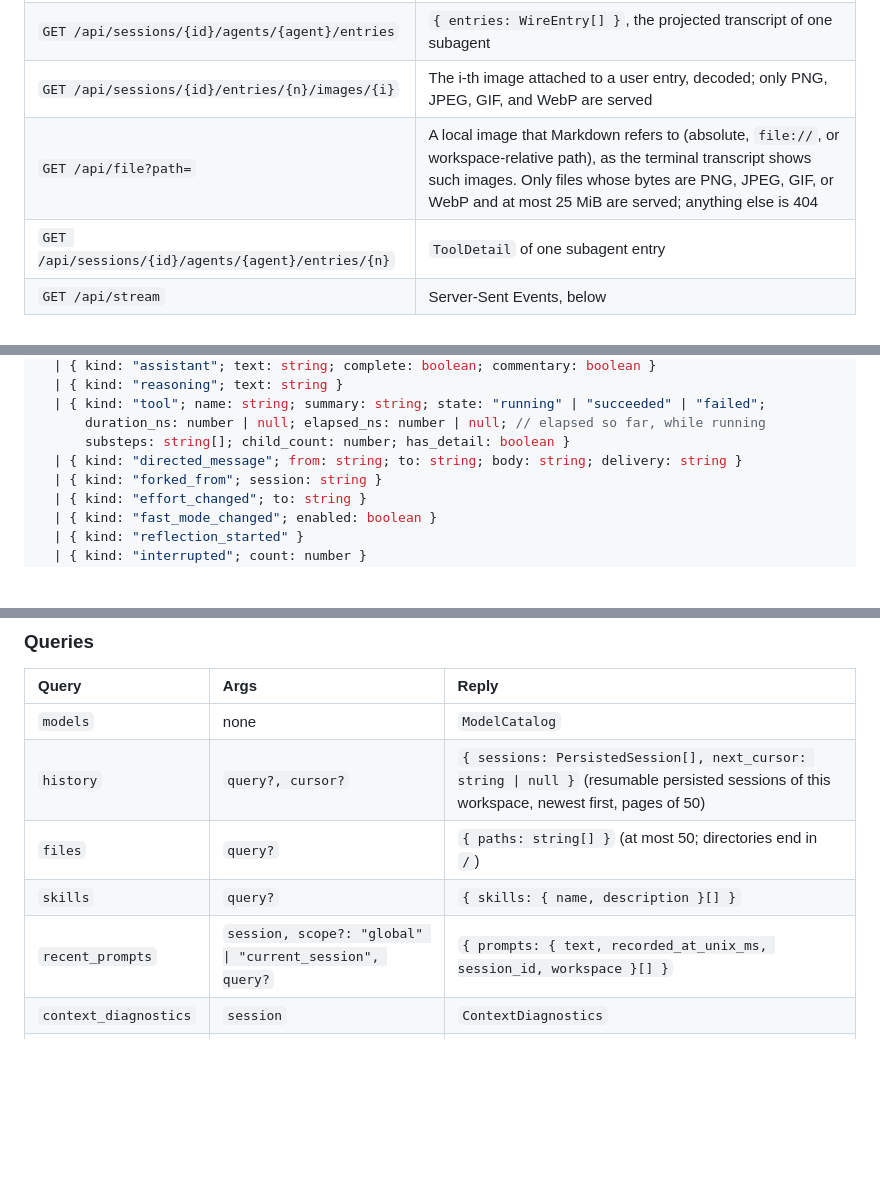
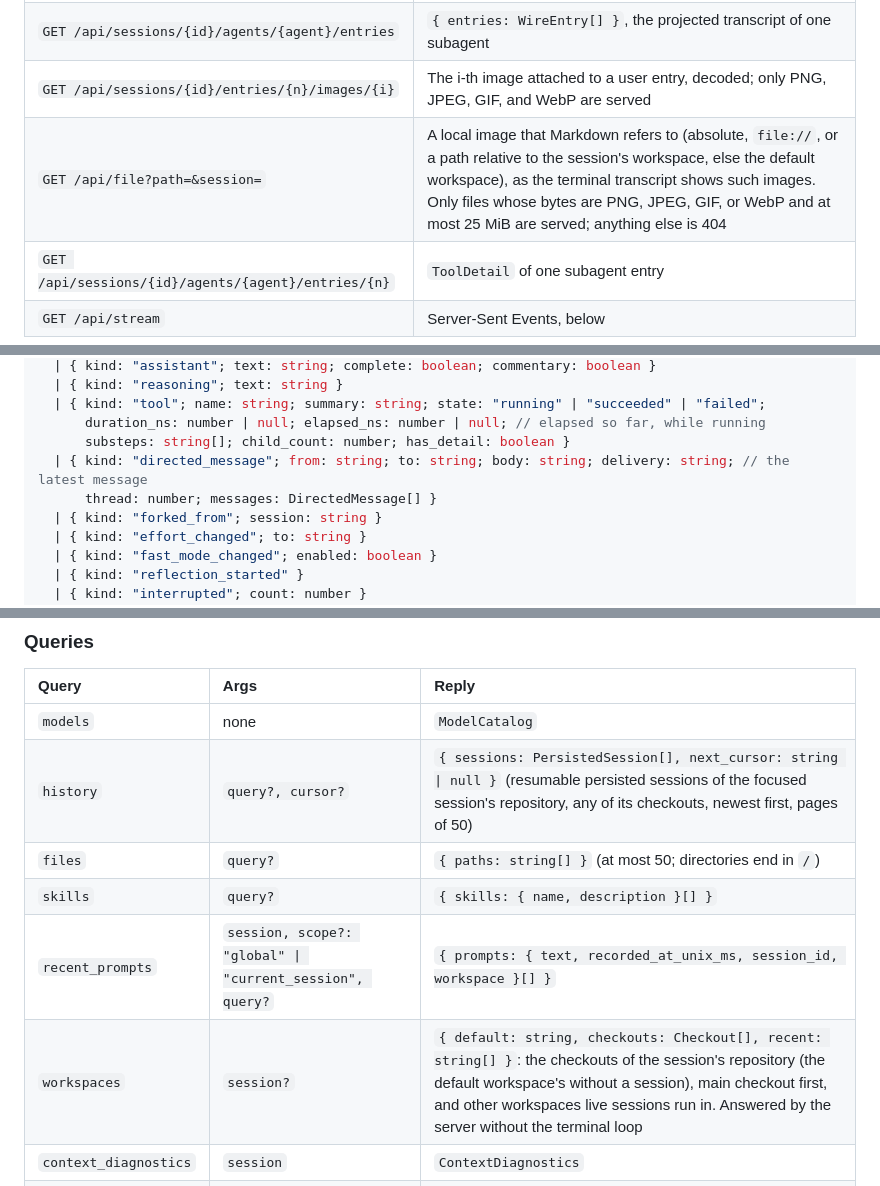
Before and after one commit to clabby/tact, a Markdown page: docs/web.md, 3 parts joined by grey strips. Drawn GitHub-style; blank space fills up the shorter version.

```diff
--- a/docs/web.md
+++ b/docs/web.md
@@ -61,7 +61,7 @@ Static assets are public. Every `/api/*` route except `POST /api/login` requires
 | `GET /api/sessions/{id}/entries/{n}` | `ToolDetail` of one entry (full arguments, result, metadata, each string truncated at 256 KiB) |
 | `GET /api/sessions/{id}/agents/{agent}/entries` | `{ entries: WireEntry[] }`, the projected transcript of one subagent |
 | `GET /api/sessions/{id}/entries/{n}/images/{i}` | The i-th image attached to a user entry, decoded; only PNG, JPEG, GIF, and WebP are served |
-| `GET /api/file?path=` | A local image that Markdown refers to (absolute, `file://`, or workspace-relative path), as the terminal transcript shows such images. Only files whose bytes are PNG, JPEG, GIF, or WebP and at most 25 MiB are served; anything else is 404 |
+| `GET /api/file?path=&session=` | A local image that Markdown refers to (absolute, `file://`, or a path relative to the session's workspace, else the default workspace), as the terminal transcript shows such images. Only files whose bytes are PNG, JPEG, GIF, or WebP and at most 25 MiB are served; anything else is 404 |
 | `GET /api/sessions/{id}/agents/{agent}/entries/{n}` | `ToolDetail` of one subagent entry |
 | `GET /api/stream` | Server-Sent Events, below |
 
@@ -123,7 +124,8 @@ type WireEntry = { id: number; revision: number; parent: number | null } & (
   | { kind: "tool"; name: string; summary: string; state: "running" | "succeeded" | "failed";
       duration_ns: number | null; elapsed_ns: number | null; // elapsed so far, while running
       substeps: string[]; child_count: number; has_detail: boolean }
-  | { kind: "directed_message"; from: string; to: string; body: string; delivery: string }
+  | { kind: "directed_message"; from: string; to: string; body: string; delivery: string; // the latest message
+      thread: number; messages: DirectedMessage[] }
   | { kind: "forked_from"; session: string }
   | { kind: "effort_changed"; to: string }
   | { kind: "fast_mode_changed"; enabled: boolean }
@@ -242,10 +244,11 @@ once a turn started (`invalid_request`). A session has started when its snapshot
 | Query | Args | Reply |
 | :-- | :-- | :-- |
 | `models` | none | `ModelCatalog` |
-| `history` | `query?, cursor?` | `{ sessions: PersistedSession[], next_cursor: string \| null }` (resumable persisted sessions of this workspace, newest first, pages of 50) |
+| `history` | `query?, cursor?` | `{ sessions: PersistedSession[], next_cursor: string \| null }` (resumable persisted sessions of the focused session's repository, any of its checkouts, newest first, pages of 50) |
 | `files` | `query?` | `{ paths: string[] }` (at most 50; directories end in `/`) |
 | `skills` | `query?` | `{ skills: { name, description }[] }` |
 | `recent_prompts` | `session, scope?: "global" \| "current_session", query?` | `{ prompts: { text, recorded_at_unix_ms, session_id, workspace }[] }` |
+| `workspaces` | `session?` | `{ default: string, checkouts: Checkout[], recent: string[] }`: the checkouts of the session's repository (the default workspace's without a session), main checkout first, and other workspaces live sessions run in. Answered by the server without the terminal loop |
 | `context_diagnostics` | `session` | `ContextDiagnostics` |
 | `memories` | none | `{ access: { source, namespace, role }, records: (MemoryRecord & { deletable: boolean })[] }`; `disabled` when memory is off |
 | `config` | none | `{ path, text, revision }`; `not_available_remotely` when the file holds credentials (they never leave the terminal), `invalid_request` when it does not parse |
```
Also changed, not shown: other parts of docs/web.md (+25 -6 lines), docs/workspaces.md (added, +123 -0 lines).
